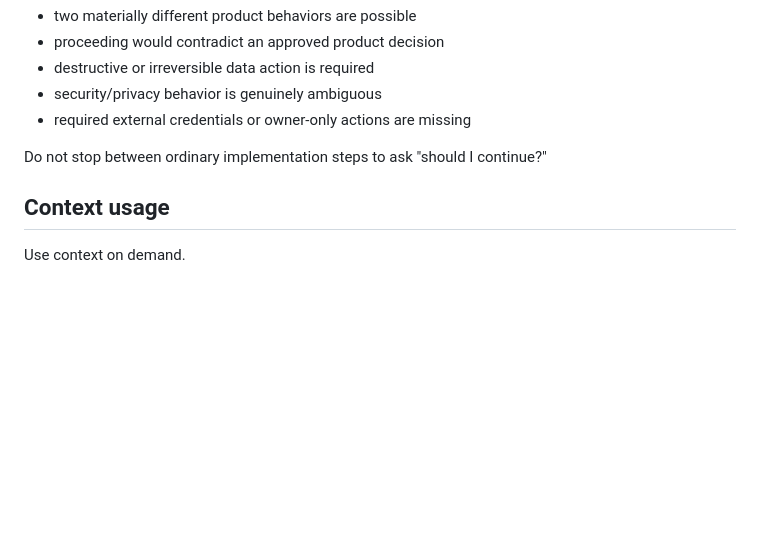
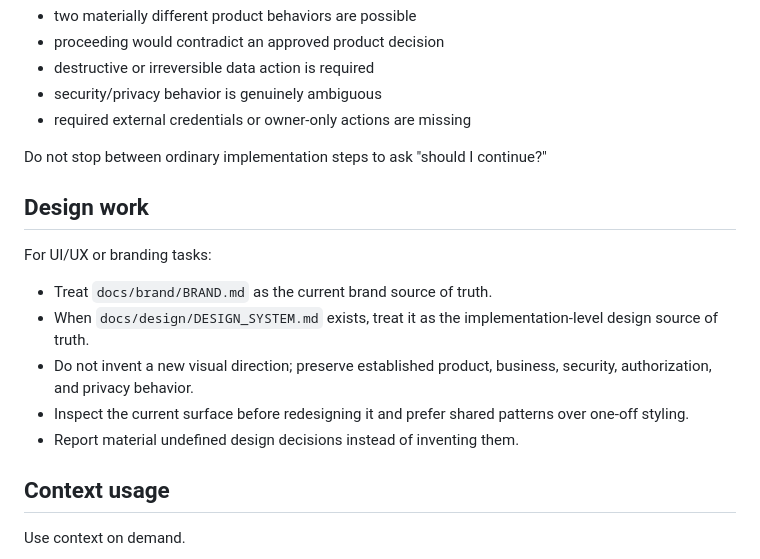
Before and after one commit to sametivon/cinste, a Markdown page: AGENTS.md, the part around the change. Rendered like a GitHub page; blank space fills up the shorter version.

```diff
--- a/AGENTS.md
+++ b/AGENTS.md
@@ -63,6 +63,15 @@ Ask for clarification only when:
 
 Do not stop between ordinary implementation steps to ask "should I continue?"
 
+## Design work
+For UI/UX or branding tasks:
+
+- Treat `docs/brand/BRAND.md` as the current brand source of truth.
+- When `docs/design/DESIGN_SYSTEM.md` exists, treat it as the implementation-level design source of truth.
+- Do not invent a new visual direction; preserve established product, business, security, authorization, and privacy behavior.
+- Inspect the current surface before redesigning it and prefer shared patterns over one-off styling.
+- Report material undefined design decisions instead of inventing them.
+
 ## Context usage
 Use context on demand.
 
```
Also changed, not shown: docs/brand/BRAND.md (added, +86 -0 lines).
